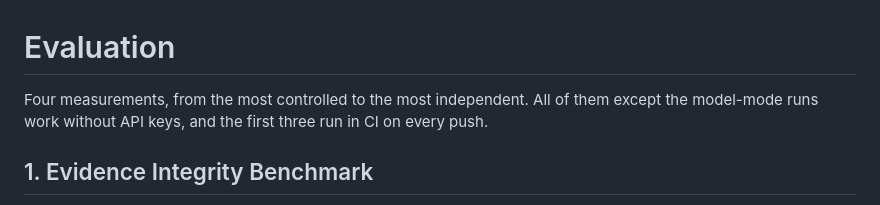
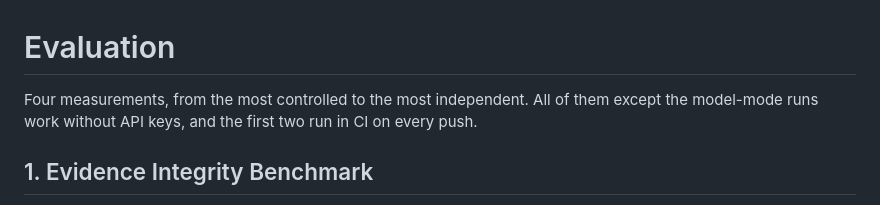
Before and after one commit to adityaalleshwaram508-sys/Telltale, a Markdown page: docs/EVALUATION.md, the part around the change. Drawn GitHub-style.

Commit message:
Correct CI claim in evaluation docs: two evals run in CI, not three

```diff
--- a/docs/EVALUATION.md
+++ b/docs/EVALUATION.md
@@ -1,7 +1,7 @@
 # Evaluation
 
 Four measurements, from the most controlled to the most independent. All of them except the
-model-mode runs work without API keys, and the first three run in CI on every push.
+model-mode runs work without API keys, and the first two run in CI on every push.
 
 ## 1. Evidence Integrity Benchmark
 
```
